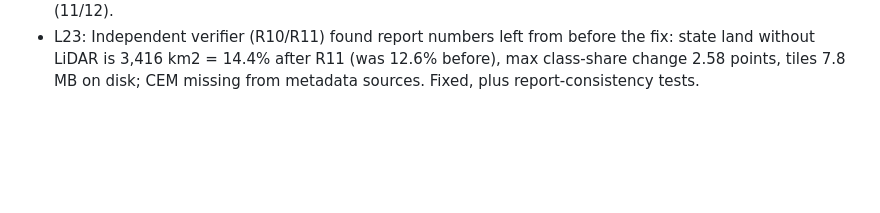
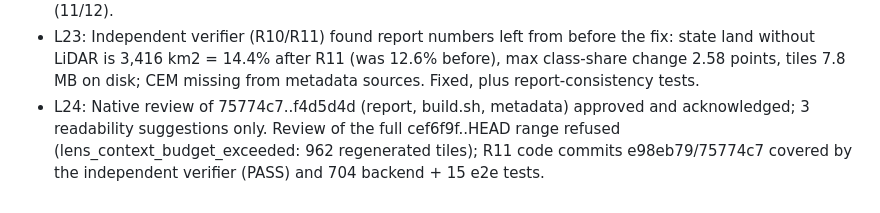
Before and after one commit to ElGuill3/distributionMapApp, a Markdown page: odd/tasks/flood-risk-model.md, the part around the change. Rendered like a GitHub page; blank space fills up the shorter version.

Commit message:
docs(odd): record R10/R11 verification and review outcome

```diff
--- a/odd/tasks/flood-risk-model.md
+++ b/odd/tasks/flood-risk-model.md
@@ -52,3 +52,4 @@ Branch `feat/flood-risk-model`. Pipeline runs offline once; the app only serves
 - L21: User chose to fix coverage before the LaTeX report (asked "¿Cómo seguimos con el hueco de cobertura?"): "Corregir (recomendado, ~2 h)".
 - L22: R11 rerun: CEM 3.0 Tabasco 15 m (INEGI) used as first gap fill; LiDAR-CEM median offset -0.40 m (MERIT -1.64 m); CEM-MERIT in gaps median -1.30 m (p5 -8.9, p95 +10.1). Class shares per municipality changed <= 2.6 points (Cárdenas 2.58, Jalpa 2.46); ranks unchanged except Comalcalco/Teapa swap (11/12).
 - L23: Independent verifier (R10/R11) found report numbers left from before the fix: state land without LiDAR is 3,416 km2 = 14.4% after R11 (was 12.6% before), max class-share change 2.58 points, tiles 7.8 MB on disk; CEM missing from metadata sources. Fixed, plus report-consistency tests.
+- L24: Native review of 75774c7..f4d5d4d (report, build.sh, metadata) approved and acknowledged; 3 readability suggestions only. Review of the full cef6f9f..HEAD range refused (lens_context_budget_exceeded: 962 regenerated tiles); R11 code commits e98eb79/75774c7 covered by the independent verifier (PASS) and 704 backend + 15 e2e tests.
```
